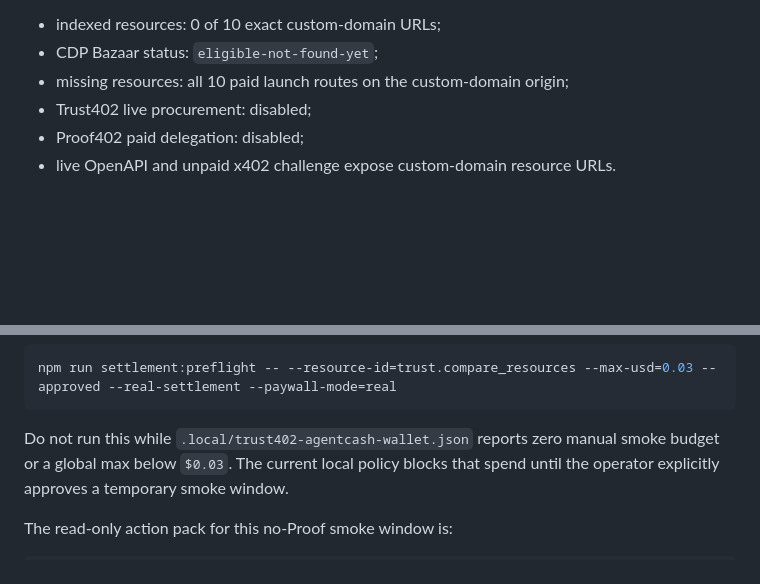
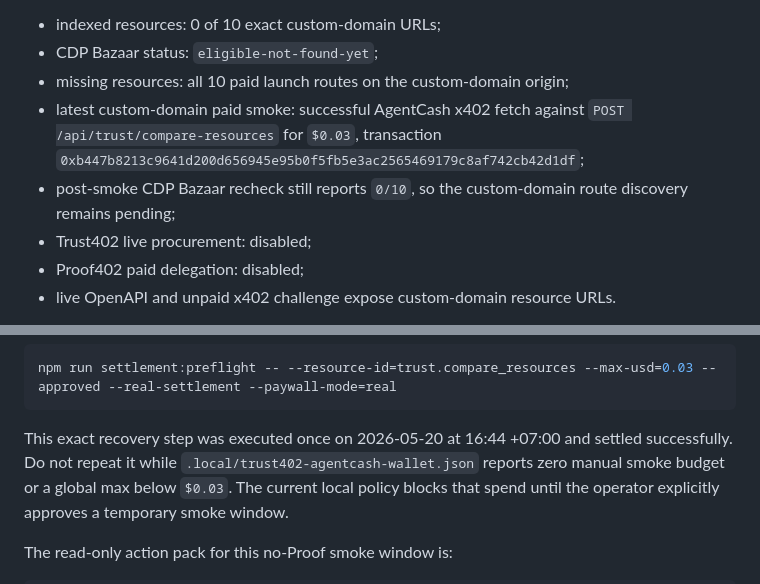
Before and after one commit to kfubtik/trust402, a Markdown page: docs/bazaar-indexing.md, 2 parts joined by grey strips. Drawn GitHub-style; blank space fills up the shorter version.

Commit message:
Record AgentCash paid smoke evidence

````diff
--- a/docs/bazaar-indexing.md
+++ b/docs/bazaar-indexing.md
@@ -31,6 +31,11 @@ deployment URLs rotate after each production release.
 - indexed resources: 0 of 10 exact custom-domain URLs;
 - CDP Bazaar status: `eligible-not-found-yet`;
 - missing resources: all 10 paid launch routes on the custom-domain origin;
+- latest custom-domain paid smoke: successful AgentCash x402 fetch against
+  `POST /api/trust/compare-resources` for `$0.03`, transaction
+  `0xb447b8213c9641d200d656945e95b0f5fb5e3ac2565469179c8af742cb42d1df`;
+- post-smoke CDP Bazaar recheck still reports `0/10`, so the custom-domain
+  route discovery remains pending;
 - Trust402 live procurement: disabled;
 - Proof402 paid delegation: disabled;
 - live OpenAPI and unpaid x402 challenge expose custom-domain resource URLs.
@@ -92,7 +97,9 @@ Preview that exact window without changing `.env` or spending:
 npm run settlement:preflight -- --resource-id=trust.compare_resources --max-usd=0.03 --approved --real-settlement --paywall-mode=real
 ```
 
-Do not run this while `.local/trust402-agentcash-wallet.json` reports zero
+This exact recovery step was executed once on 2026-05-20 at 16:44 +07:00 and
+settled successfully. Do not repeat it while
+`.local/trust402-agentcash-wallet.json` reports zero
 manual smoke budget or a global max below `$0.03`. The current local policy
 blocks that spend until the operator explicitly approves a temporary smoke
 window.
````
Also changed, not shown: other parts of docs/bazaar-indexing.md (+1 -1 lines), docs/launch-issues.md (+9 -3 lines).
